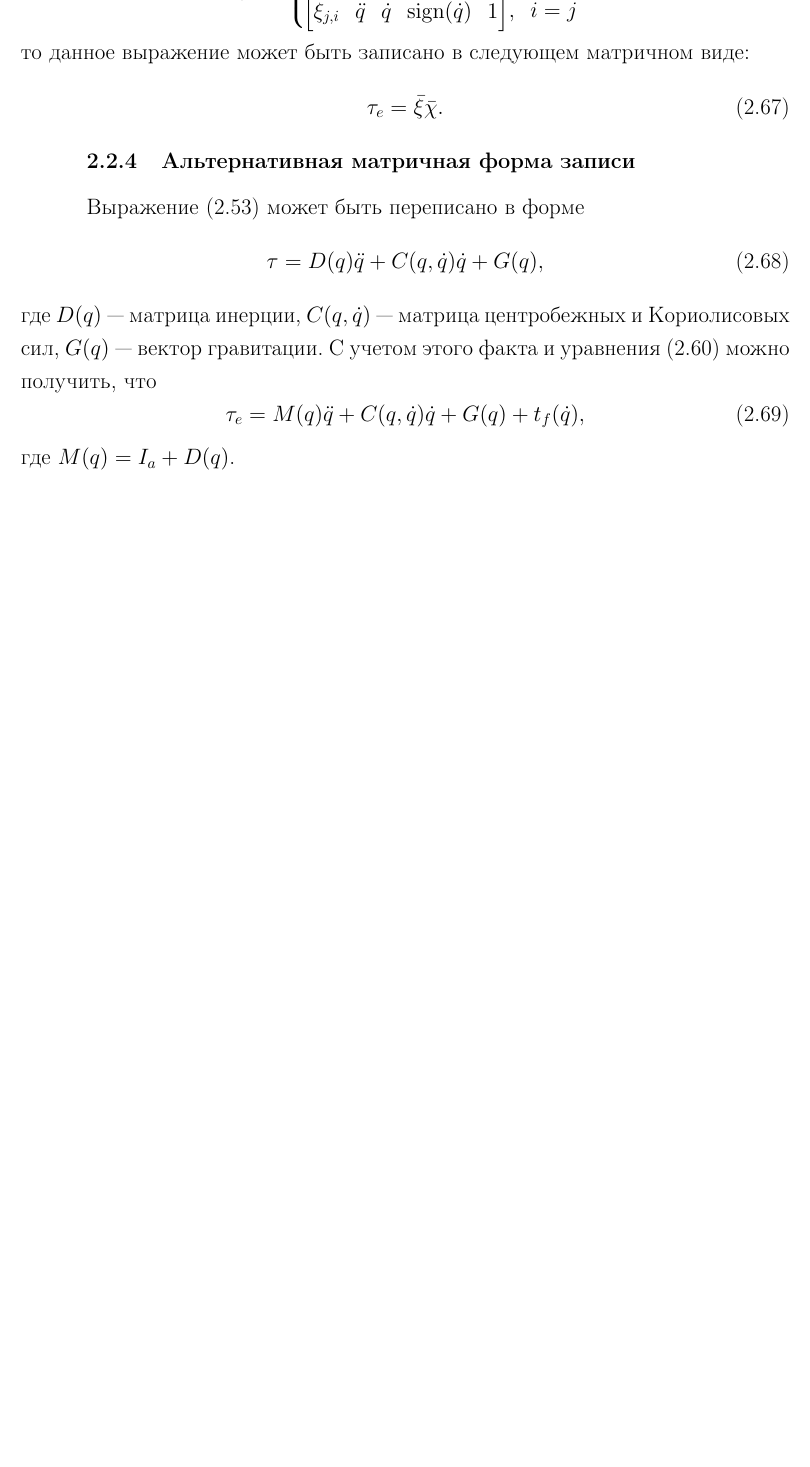
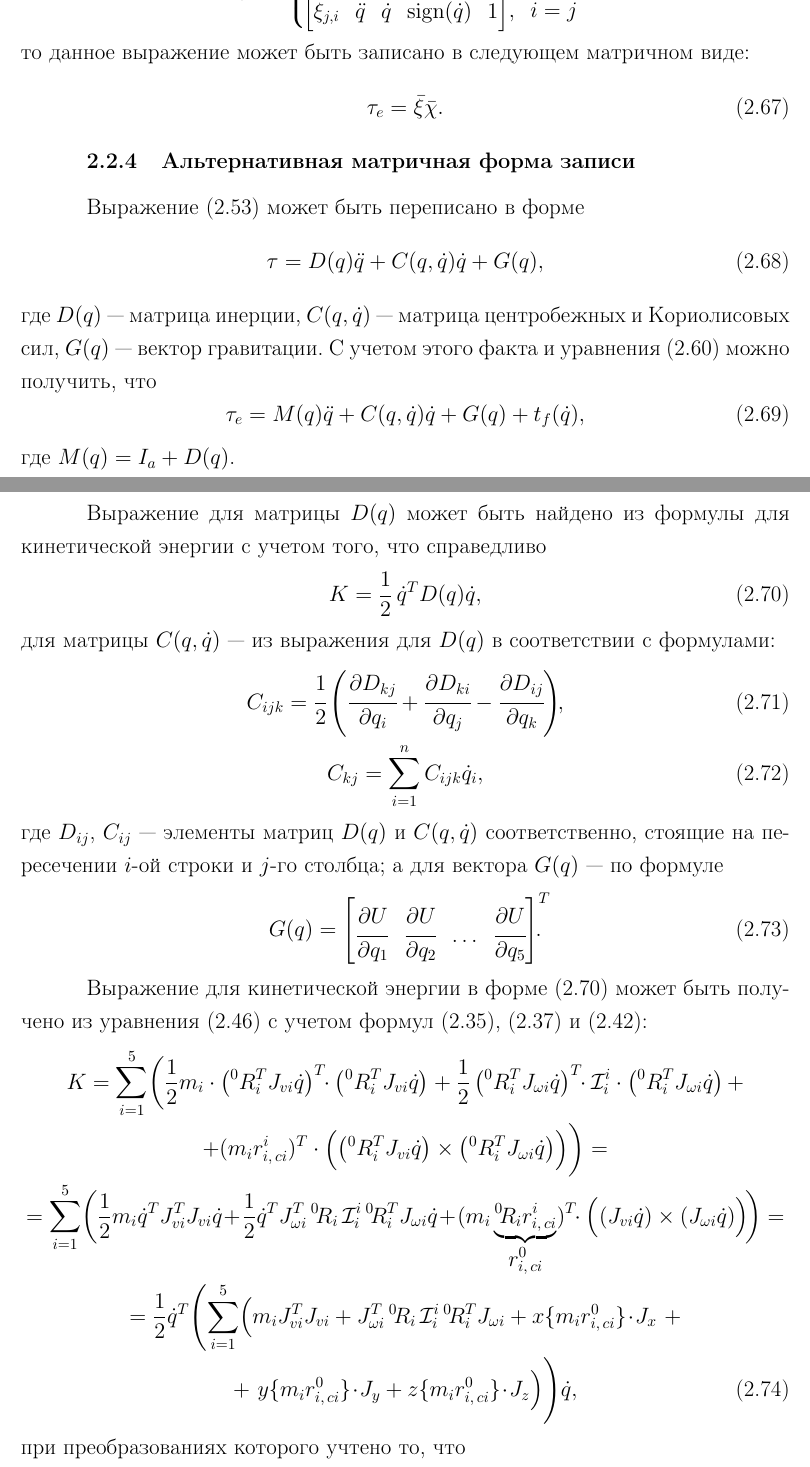
Before and after one commit to red-itmo/controlling_youbot_arm, a LaTeX document (report/main.tex, which reads report/dynamics.tex): part of page 22 of 31 before the commit and two parts of pages 22 and 23 of 33 after it, the two joined at a grey line, cut so that both start at the same text, the shorter picture padded with empty space. Compiled offline with pdfLaTeX.

Commit message:
Add formulas for D,C and G matrices calculation

```diff
--- a/report/dynamics.tex
+++ b/report/dynamics.tex
@@ -340,3 +340,40 @@ $\xi$~--- так называемый регрессор, равный
     \tau_e = M(q) \ddot{q} + C(q,\dot{q}) \dot{q} + G(q) + t_f(\dot{q}),
 \end{equation}
 где $M(q) = I_a + D(q)$.
+
+Выражение для матрицы~$D(q)$ может быть найдено из формулы для кинетической энергии с учетом того, что справедливо
+\begin{equation}\label{eq_K_in_form_with_D}
+    K = \frac{1}{2} \, \dot{q}^T D(q) \dot{q},
+\end{equation}
+для матрицы $C(q,\dot{q})$~--- из выражения для $D(q)$ в соответствии с формулами:
+\begin{gather}
+    C_{ijk} = \cfrac{1}{2} \left( \cfrac{\partial D_{kj}}{\partial q_i} + \cfrac{\partial D_{ki}}{\partial q_j} - \cfrac{\partial D_{ij}}{\partial q_k}\right)\!\!,
+    \\
+    C_{kj} = \sum_{i = 1}^n C_{ijk} \dot{q}_i,
+\end{gather}
+где $D_{ij}$, $C_{ij}$~--- элементы матриц $D(q)$ и $C(q,\dot{q})$ соответственно, стоящие на пересечении $i$-ой строки и $j$-го столбца;
+а для вектора $G(q)$~--- по формуле
+\begin{equation}
+    G(q) =
+    \begin{bmatrix}
+        \cfrac{\partial U}{\partial q_1} &
+        \cfrac{\partial U}{\partial q_2} &
+        \dots &
+        \cfrac{\partial U}{\partial q_5}
+    \end{bmatrix}^T\!\!\!\!\!\ldotp
+\end{equation}
+
+Выражение для кинетической энергии в форме~\eqref{eq_K_in_form_with_D} может быть получено из уравнения~\eqref{eq_eq_for_K_for_linear_model} с учетом формул~\eqref{eq_transform_of_g_v_omega}, \eqref{eq_work_of_lin_jacobians} и \eqref{eq_work_of_ang_jacobians}:
+\begin{gather}
+    K = \sum_{i=1}^5 \biggl( \frac{1}{2} m_i \cdot \left( {}^0R_i^T J_{vi} \dot{q} \right)^T \!\!\cdot \left({}^0R_i^T J_{vi} \dot{q}\right) + \frac{1}{2} \left( {}^0R_i^T J_{\omega i} \dot{q} \right)^T \!\!\cdot \mathcal{I}^{i}_i \cdot \left( {}^0R_i^T J_{\omega i} \dot{q} \right) + \notag\\
+    %
+    + (m_ir^i_{i,\,ci})^T \cdot \Bigl( \left( {}^0R_i^T J_{vi} \dot{q} \right) \times \left( {}^0R_i^T J_{\omega i} \dot{q} \right) \Bigr) \biggr) = \notag\\
+    %
+    = \sum_{i=1}^5 \biggl(\frac{1}{2} m_i \dot{q}^T J_{vi}^T J_{vi} \dot{q} \!+\! \frac{1}{2} \dot{q}^T J_{\omega i}^T \, {}^0\!R_i \, \mathcal{I}^{i}_i \, {}^0\!R_i^T J_{\omega i} \dot{q} \!+\! (m_i \underbrace{{}^0\!R_i r^i_{i,\,ci}}_{\displaystyle r^0_{i,\,ci}})^T \!\!\cdot \Bigl( \left( J_{vi} \dot{q} \right) \times \left( J_{\omega i} \dot{q} \right) \Bigr) \!\biggr) = \notag \\
+    %
+    = \frac{1}{2} \dot{q}^T \Biggl(\sum_{i=1}^5 \Bigl(m_i J_{vi}^T J_{vi} + J_{\omega i}^T \, {}^0\!R_i \, \mathcal{I}^{i}_i \, {}^0\!R_i^T J_{\omega i} + x\{ m_i r^0_{i,\,ci} \} \!\cdot\! J_{x} \,\, + \notag \\
+    %
+    + \,\, y\{ m_i r^0_{i,\,ci} \} \!\cdot\! J_{y} + z\{ m_i r^0_{i,\,ci} \} \!\cdot\! J_{z}\Bigr) \Biggr) \dot{q},
+\end{gather}
+при преобразованиях которого учтено то, что
+\begin{equation*}
@@ -342,0 +399 @@ $\xi$~--- так называемый регрессор, равный
+\end{equation*}
@@ -342,0 +418 @@ $\xi$~--- так называемый регрессор, равный
+\end{equation}
```
Also changed, not shown: report/symbols_and_abbreviations.tex (+2 -1 lines), report/dynamics.tex (51 more changed lines), 1 other file.
